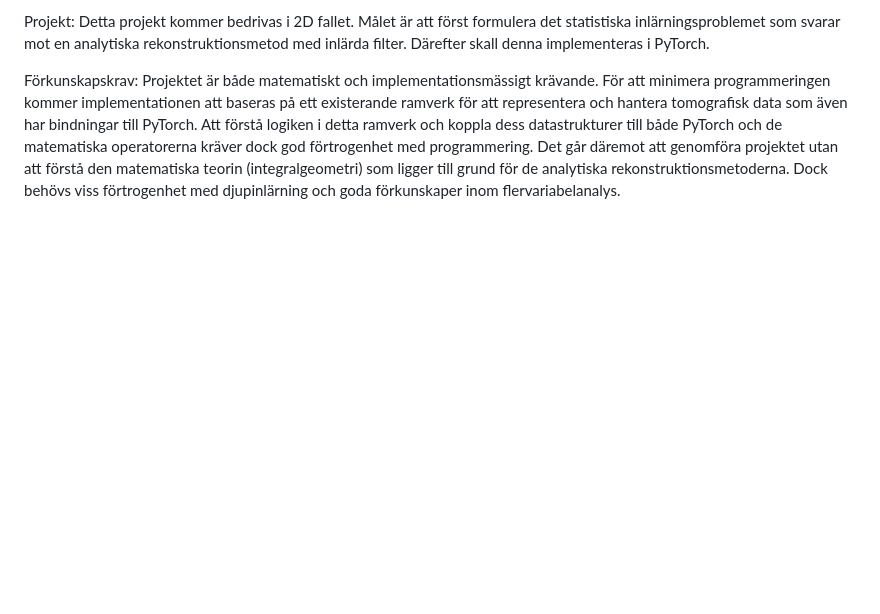
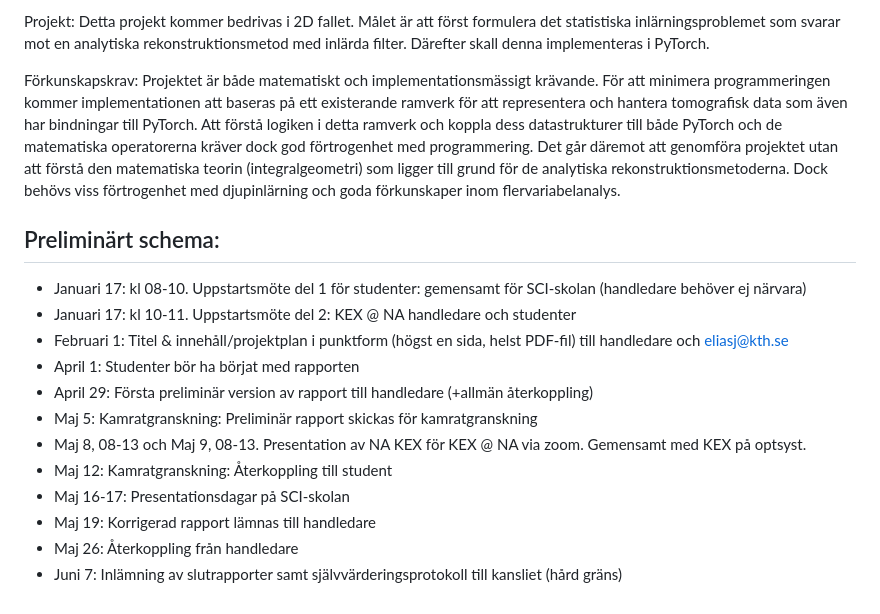
Before and after one commit to EricOldgren/KEX---CT-reconstruction, a Markdown page: README.md, the part around one of its changes. Rendered like a GitHub page; blank space fills up the shorter version.

Commit message:
Lade till prel. Schema

```diff
--- a/README.md
+++ b/README.md
@@ -11,3 +11,25 @@ Den vetenskapliga frågeställningen avser att undersöka om djupinlärning kan
 Projekt: Detta projekt kommer bedrivas i 2D fallet. Målet är att först formulera det statistiska inlärningsproblemet som svarar mot en analytiska rekonstruktionsmetod med inlärda filter. Därefter skall denna implementeras i PyTorch.
 
 Förkunskapskrav: Projektet är både matematiskt och implementationsmässigt krävande. För att minimera programmeringen kommer implementationen att baseras på ett existerande ramverk för att representera och hantera tomografisk data som även har bindningar till PyTorch. Att förstå logiken i detta ramverk och koppla dess datastrukturer till både PyTorch och de matematiska operatorerna kräver dock god förtrogenhet med programmering. Det går däremot att genomföra projektet utan att förstå den matematiska teorin (integralgeometri) som ligger till grund för de analytiska rekonstruktionsmetoderna. Dock behövs viss förtrogenhet med djupinlärning och goda förkunskaper inom flervariabelanalys.
+
+
+## Preliminärt schema:
+
+* Januari 17: kl 08-10. Uppstartsmöte del 1 för studenter: gemensamt för
+SCI-skolan (handledare behöver ej närvara)
+* Januari 17: kl 10-11. Uppstartsmöte del 2: KEX @ NA handledare och
+studenter
+* Februari 1: Titel & innehåll/projektplan i punktform (högst en sida,
+helst PDF-fil) till handledare och eliasj@kth.se
+* April 1: Studenter bör ha börjat med rapporten
+* April 29: Första preliminär version av rapport till handledare (+allmän
+återkoppling)
+* Maj 5: Kamratgranskning: Preliminär rapport skickas för kamratgranskning
+* Maj 8, 08-13 och Maj 9, 08-13.  Presentation av NA KEX för  KEX @ NA via
+zoom. Gemensamt med KEX på optsyst.
+* Maj 12: Kamratgranskning: Återkoppling till student
+* Maj 16-17: Presentationsdagar på SCI-skolan
+* Maj 19: Korrigerad rapport lämnas till handledare
+* Maj 26: Återkoppling från handledare
+* Juni 7: Inlämning av slutrapporter samt självvärderingsprotokoll till
+kansliet (hård gräns)
```
Also changed, not shown: other parts of README.md (+1 -1 lines).
